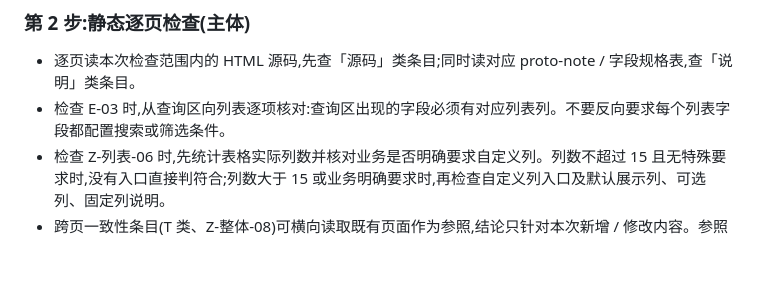
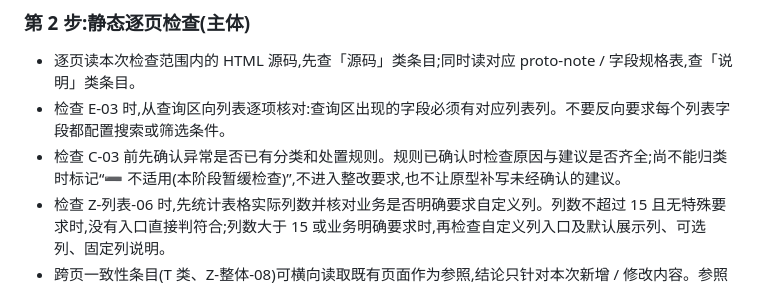
Before and after one commit to yideng-xl/jg-product-design-plugin-codex, a Markdown page: skills/proto-check/SKILL.md, the part around the change. Drawn GitHub-style; blank space fills up the shorter version.

```diff
--- a/skills/proto-check/SKILL.md
+++ b/skills/proto-check/SKILL.md
@@ -66,6 +66,7 @@ description: Use when the user has approved using this skill to inspect HTML pro
 
 - 逐页读本次检查范围内的 HTML 源码,先查「源码」类条目;同时读对应 proto-note / 字段规格表,查「说明」类条目。
 - 检查 E-03 时,从查询区向列表逐项核对:查询区出现的字段必须有对应列表列。不要反向要求每个列表字段都配置搜索或筛选条件。
+- 检查 C-03 前先确认异常是否已有分类和处置规则。规则已确认时检查原因与建议是否齐全;尚不能归类时标记“➖ 不适用(本阶段暂缓检查)”,不进入整改要求,也不让原型补写未经确认的建议。
 - 检查 Z-列表-06 时,先统计表格实际列数并核对业务是否明确要求自定义列。列数不超过 15 且无特殊要求时,没有入口直接判符合;列数大于 15 或业务明确要求时,再检查自定义列入口及默认展示列、可选列、固定列说明。
 - 跨页一致性条目(T 类、Z-整体-08)可横向读取既有页面作为参照,结论只针对本次新增 / 修改内容。参照页里的无关存量问题不写入报告。
 - 色值/尺寸类(T-01/T-07/T-12 等):原型若正确引用 common.css 且无页面内硬编码覆盖,默认判符合;发现内联样式硬编码色值/尺寸即重点核对。
```
Also changed, not shown: skills/prd2prototype/SKILL.md (+1 -0 lines), 1 other file.
